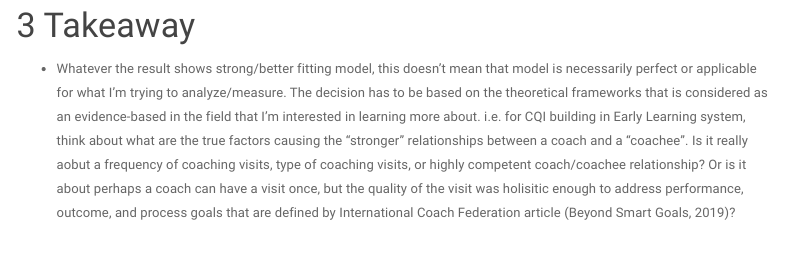
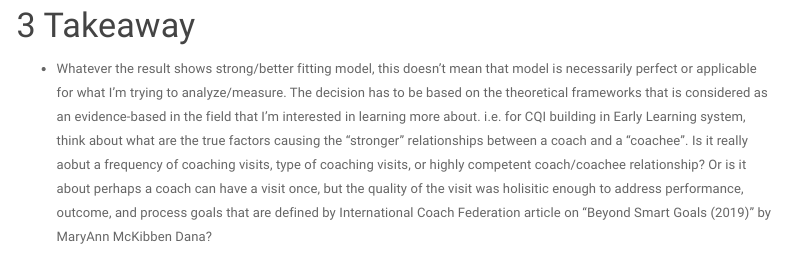
Before and after one commit to mhwangbo11/UW-LSHD, an R Markdown document (SEM_Fall2019/SEMExercise.RMD): the page in a window 1100 px wide, from 2740 px down. Rendered offline with R 4.5, knitr and Pandoc, with nearby package versions; menus at the side of the page are left out.

Commit message:
Update SEMExercise.RMD

````diff
--- a/SEM_Fall2019/SEMExercise.RMD
+++ b/SEM_Fall2019/SEMExercise.RMD
@@ -44,4 +44,4 @@ summary(fit, fit.measures=TRUE)
 ```
 
 # Takeaway
-* Whatever the result shows strong/better fitting model, this doesn't mean that model is necessarily perfect or applicable for what I'm trying to analyze/measure. The decision has to be based on the theoretical frameworks that is considered as an evidence-based in the field that I'm interested in learning more about. i.e. for CQI building in Early Learning system, think about what are the true factors causing the "stronger" relationships between a coach and a "coachee". Is it really aobut a frequency of coaching visits, type of coaching visits, or highly competent coach/coachee relationship? Or is it about perhaps a coach can have a visit once, but the quality of the visit was holisitic enough to address performance, outcome, and process goals that are defined by International Coach Federation article (Beyond Smart Goals, 2019)?
+* Whatever the result shows strong/better fitting model, this doesn't mean that model is necessarily perfect or applicable for what I'm trying to analyze/measure. The decision has to be based on the theoretical frameworks that is considered as an evidence-based in the field that I'm interested in learning more about. i.e. for CQI building in Early Learning system, think about what are the true factors causing the "stronger" relationships between a coach and a "coachee". Is it really aobut a frequency of coaching visits, type of coaching visits, or highly competent coach/coachee relationship? Or is it about perhaps a coach can have a visit once, but the quality of the visit was holisitic enough to address performance, outcome, and process goals that are defined by International Coach Federation article on "Beyond Smart Goals (2019)" by MaryAnn McKibben Dana?
````
